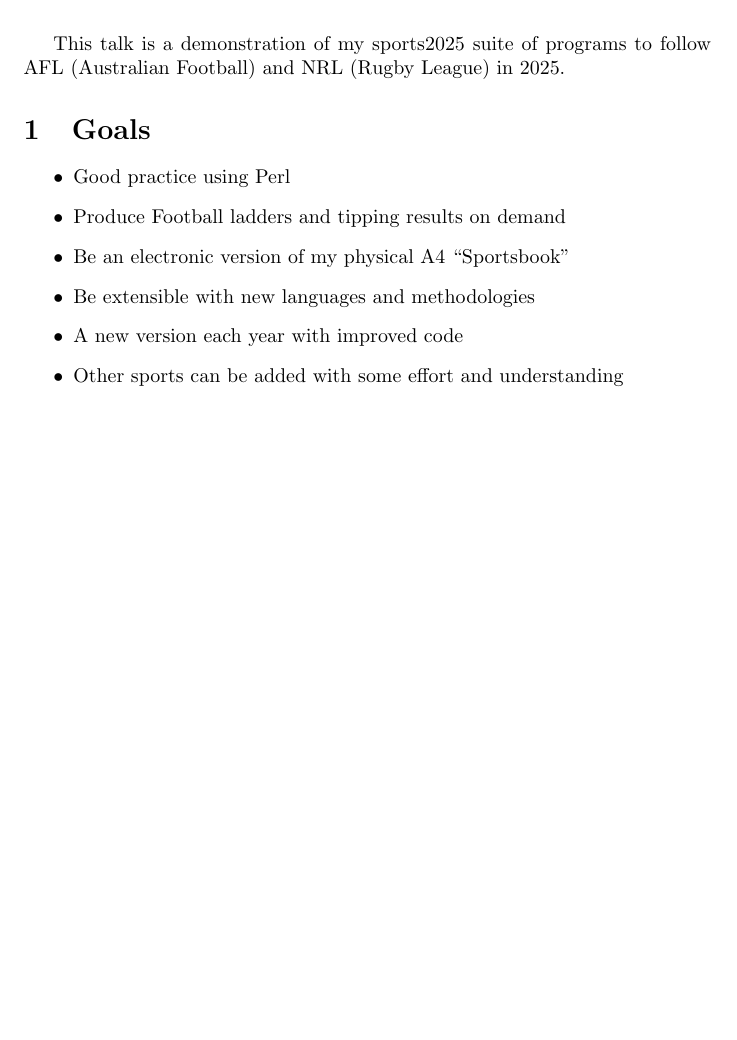
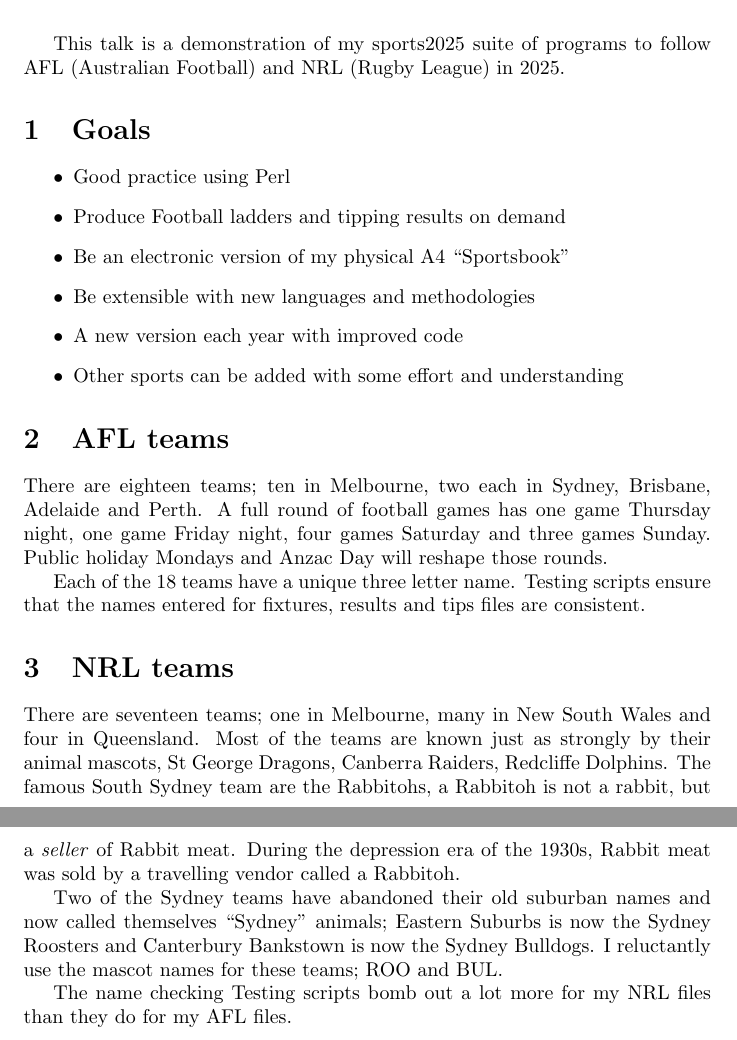
Before and after one commit to stucooper/sports2025, a LaTeX document (talk/sports2025.tex): part of the page before the commit and two parts of pages 1 and 2 of 2 after it, the two joined at a grey line, cut so that both start at the same text, the shorter picture padded with empty space. Compiled offline with pdfLaTeX.

Commit message:
AFL teams and NRL teams

```diff
--- a/talk/sports2025.tex
+++ b/talk/sports2025.tex
@@ -26,5 +26,35 @@
   \item Other sports can be added with some effort and understanding
 \end{itemize}
 
+\section{AFL teams}
+
+There are eighteen teams; ten in Melbourne, two each in Sydney, Brisbane,
+Adelaide and Perth. A full round of football games has one game
+Thursday night, one game Friday night, four games Saturday and three
+games Sunday. Public holiday Mondays and Anzac Day will reshape those
+rounds.
+
+Each of the 18 teams have a unique three letter name. Testing scripts
+ensure that the names entered for fixtures, results and tips files are
+consistent.
+
+\section{NRL teams}
+
+There are seventeen teams; one in Melbourne, many in New South Wales
+and four in Queensland. Most of the teams are known just as strongly
+by their animal mascots, St George Dragons, Canberra Raiders,
+Redcliffe Dolphins. The famous South Sydney team are the Rabbitohs, a
+Rabbitoh is not a rabbit, but a \textit{seller} of Rabbit meat. During
+the depression era of the 1930s, Rabbit meat was sold by a travelling
+vendor called a Rabbitoh.
+
+Two of the Sydney teams have abandoned their old suburban names
+and now called themselves ``Sydney'' animals; Eastern Suburbs is now
+the Sydney Roosters and Canterbury Bankstown is now the Sydney
+Bulldogs. I reluctantly use the mascot names for these teams; ROO and
+BUL.
+
+The name checking Testing scripts bomb out a lot more for my NRL files
+than they do for my AFL files.
 
 \end{document}               % End of document.
```
